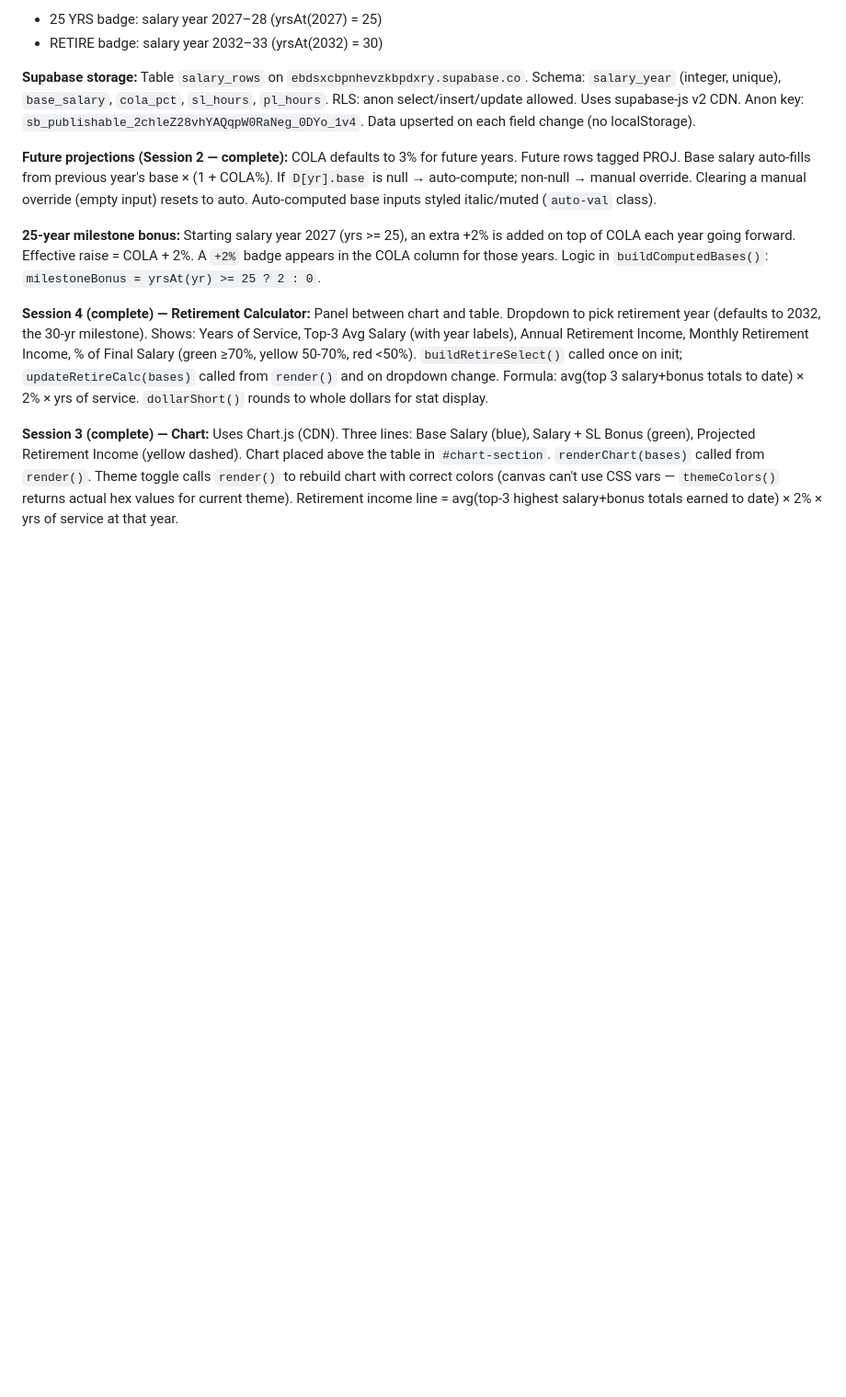
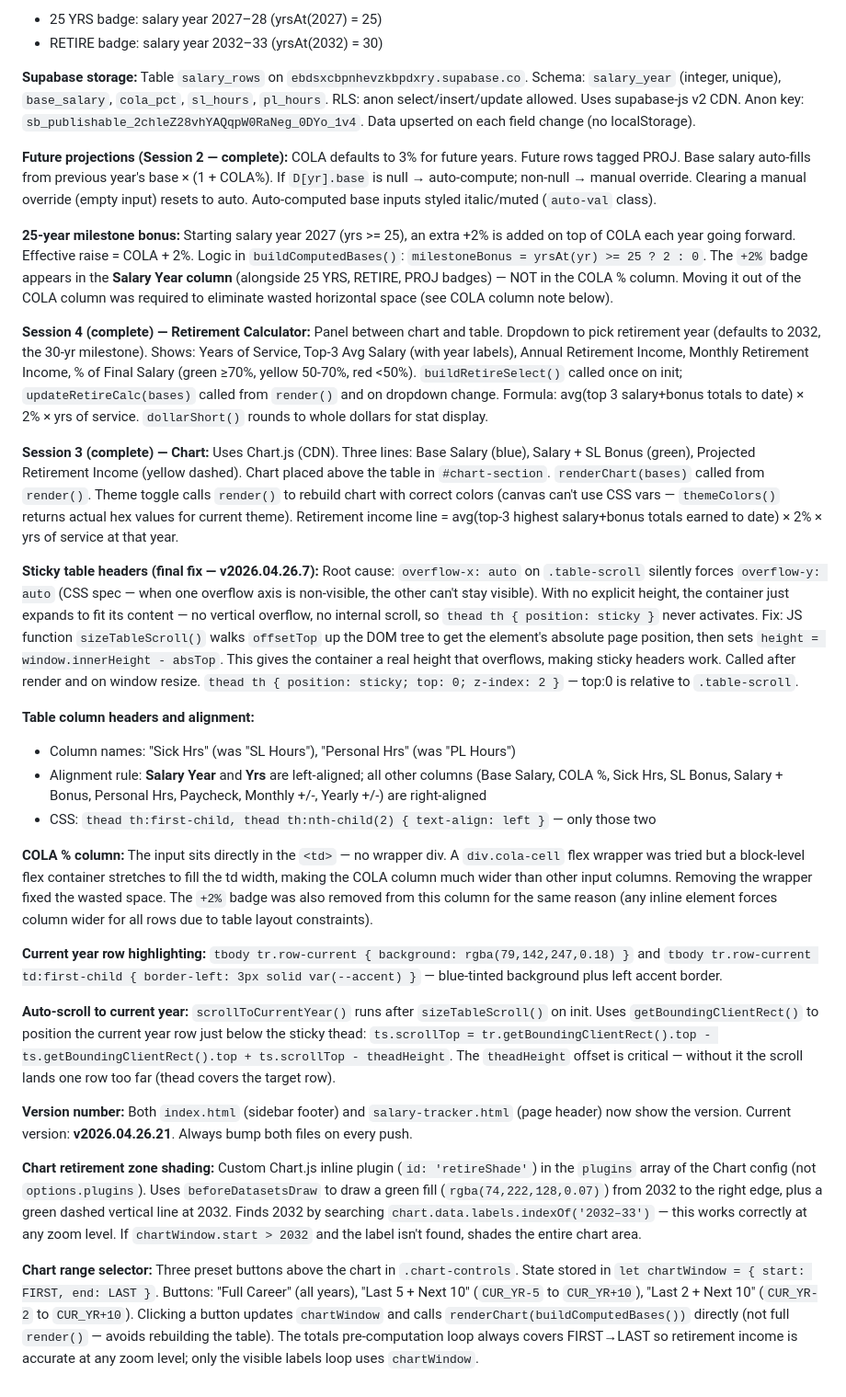
Before and after one commit to blharmon24/personal-dashboard, a Markdown page: CLAUDE.md, the part around the change. Shown at 92% size. Drawn GitHub-style; blank space fills up the shorter version.

Commit message:
Update CLAUDE.md with session notes — v2026.04.26.21
Documents sticky header root cause and final fix, column renames,
alignment rules, COLA column layout history, current-year highlighting,
auto-scroll logic, chart retirement shading, and range selector.

Co-Authored-By: Claude Sonnet 4.6 <noreply@anthropic.com>

```diff
--- a/CLAUDE.md
+++ b/CLAUDE.md
@@ -136,8 +136,27 @@ File: `salary-tracker.html`. Sidebar nav entry under "My Projects" (💼 icon).
 
 **Future projections (Session 2 — complete):** COLA defaults to 3% for future years. Future rows tagged PROJ. Base salary auto-fills from previous year's base × (1 + COLA%). If `D[yr].base` is null → auto-compute; non-null → manual override. Clearing a manual override (empty input) resets to auto. Auto-computed base inputs styled italic/muted (`auto-val` class).
 
-**25-year milestone bonus:** Starting salary year 2027 (yrs >= 25), an extra +2% is added on top of COLA each year going forward. Effective raise = COLA + 2%. A `+2%` badge appears in the COLA column for those years. Logic in `buildComputedBases()`: `milestoneBonus = yrsAt(yr) >= 25 ? 2 : 0`.
+**25-year milestone bonus:** Starting salary year 2027 (yrs >= 25), an extra +2% is added on top of COLA each year going forward. Effective raise = COLA + 2%. Logic in `buildComputedBases()`: `milestoneBonus = yrsAt(yr) >= 25 ? 2 : 0`. The `+2%` badge appears in the **Salary Year column** (alongside 25 YRS, RETIRE, PROJ badges) — NOT in the COLA % column. Moving it out of the COLA column was required to eliminate wasted horizontal space (see COLA column note below).
 
 **Session 4 (complete) — Retirement Calculator:** Panel between chart and table. Dropdown to pick retirement year (defaults to 2032, the 30-yr milestone). Shows: Years of Service, Top-3 Avg Salary (with year labels), Annual Retirement Income, Monthly Retirement Income, % of Final Salary (green ≥70%, yellow 50-70%, red <50%). `buildRetireSelect()` called once on init; `updateRetireCalc(bases)` called from `render()` and on dropdown change. Formula: avg(top 3 salary+bonus totals to date) × 2% × yrs of service. `dollarShort()` rounds to whole dollars for stat display.
 
 **Session 3 (complete) — Chart:** Uses Chart.js (CDN). Three lines: Base Salary (blue), Salary + SL Bonus (green), Projected Retirement Income (yellow dashed). Chart placed above the table in `#chart-section`. `renderChart(bases)` called from `render()`. Theme toggle calls `render()` to rebuild chart with correct colors (canvas can't use CSS vars — `themeColors()` returns actual hex values for current theme). Retirement income line = avg(top-3 highest salary+bonus totals earned to date) × 2% × yrs of service at that year.
+
+**Sticky table headers (final fix — v2026.04.26.7):** Root cause: `overflow-x: auto` on `.table-scroll` silently forces `overflow-y: auto` (CSS spec — when one overflow axis is non-visible, the other can't stay visible). With no explicit height, the container just expands to fit its content — no vertical overflow, no internal scroll, so `thead th { position: sticky }` never activates. Fix: JS function `sizeTableScroll()` walks `offsetTop` up the DOM tree to get the element's absolute page position, then sets `height = window.innerHeight - absTop`. This gives the container a real height that overflows, making sticky headers work. Called after render and on window resize. `thead th { position: sticky; top: 0; z-index: 2 }` — top:0 is relative to `.table-scroll`.
+
+**Table column headers and alignment:**
+- Column names: "Sick Hrs" (was "SL Hours"), "Personal Hrs" (was "PL Hours")
+- Alignment rule: **Salary Year** and **Yrs** are left-aligned; all other columns (Base Salary, COLA %, Sick Hrs, SL Bonus, Salary + Bonus, Personal Hrs, Paycheck, Monthly +/-, Yearly +/-) are right-aligned
+- CSS: `thead th:first-child, thead th:nth-child(2) { text-align: left }` — only those two
+
+**COLA % column:** The input sits directly in the `<td>` — no wrapper div. A `div.cola-cell` flex wrapper was tried but a block-level flex container stretches to fill the td width, making the COLA column much wider than other input columns. Removing the wrapper fixed the wasted space. The `+2%` badge was also removed from this column for the same reason (any inline element forces column wider for all rows due to table layout constraints).
+
+**Current year row highlighting:** `tbody tr.row-current { background: rgba(79,142,247,0.18) }` and `tbody tr.row-current td:first-child { border-left: 3px solid var(--accent) }` — blue-tinted background plus left accent border.
+
+**Auto-scroll to current year:** `scrollToCurrentYear()` runs after `sizeTableScroll()` on init. Uses `getBoundingClientRect()` to position the current year row just below the sticky thead: `ts.scrollTop = tr.getBoundingClientRect().top - ts.getBoundingClientRect().top + ts.scrollTop - theadHeight`. The `theadHeight` offset is critical — without it the scroll lands one row too far (thead covers the target row).
+
+**Version number:** Both `index.html` (sidebar footer) and `salary-tracker.html` (page header) now show the version. Current version: **v2026.04.26.21**. Always bump both files on every push.
+
+**Chart retirement zone shading:** Custom Chart.js inline plugin (`id: 'retireShade'`) in the `plugins` array of the Chart config (not `options.plugins`). Uses `beforeDatasetsDraw` to draw a green fill (`rgba(74,222,128,0.07)`) from 2032 to the right edge, plus a green dashed vertical line at 2032. Finds 2032 by searching `chart.data.labels.indexOf('2032–33')` — this works correctly at any zoom level. If `chartWindow.start > 2032` and the label isn't found, shades the entire chart area.
+
+**Chart range selector:** Three preset buttons above the chart in `.chart-controls`. State stored in `let chartWindow = { start: FIRST, end: LAST }`. Buttons: "Full Career" (all years), "Last 5 + Next 10" (`CUR_YR-5` to `CUR_YR+10`), "Last 2 + Next 10" (`CUR_YR-2` to `CUR_YR+10`). Clicking a button updates `chartWindow` and calls `renderChart(buildComputedBases())` directly (not full `render()` — avoids rebuilding the table). The totals pre-computation loop always covers FIRST→LAST so retirement income is accurate at any zoom level; only the visible labels loop uses `chartWindow`.
```
